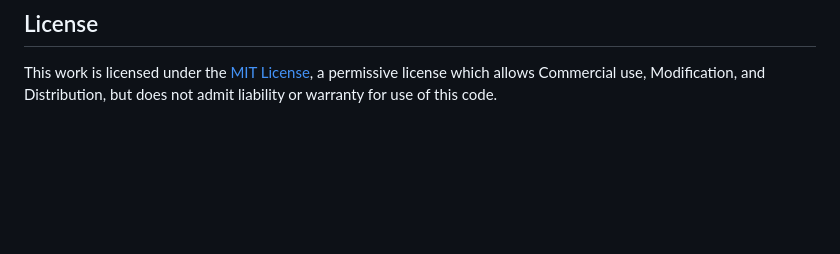
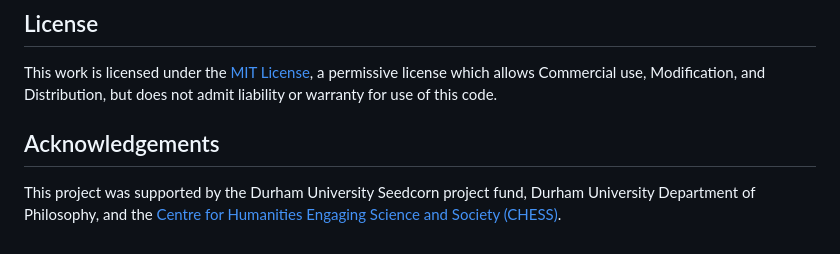
Before and after one commit to DurhamARC/IASCPolls, a Markdown page: README.md, the part around the change. Rendered like a GitHub page; blank space fills up the shorter version.

Commit message:
💷 Add funder acknowlegements

```diff
--- a/README.md
+++ b/README.md
@@ -118,6 +118,9 @@ This work is licensed under the [MIT License](LICENSE), a permissive license
 which allows Commercial use, Modification, and Distribution, but does not admit
 liability or warranty for use of this code.
 
+## Acknowledgements
+This project was supported by the Durham University Seedcorn project fund, Durham University Department of Philosophy, and the [Centre for Humanities Engaging Science and Society (CHESS)](https://www.durham.ac.uk/research/institutes-and-centres/humanities-engaging-science-society/).
+
 [//]: # (## Citation)
 [//]: # ()
 [//]: # (Please cite the associated papers for this work if you use this code:)
```
